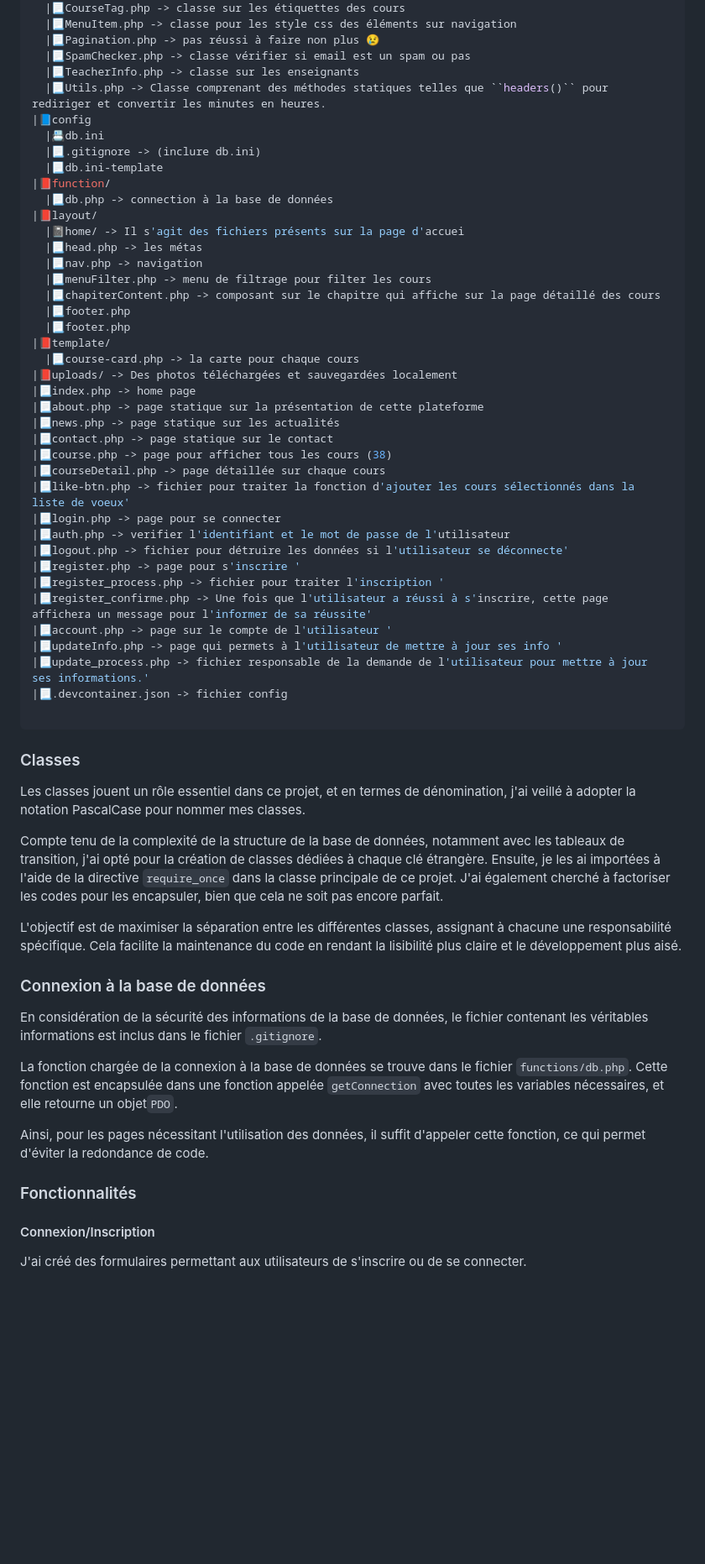
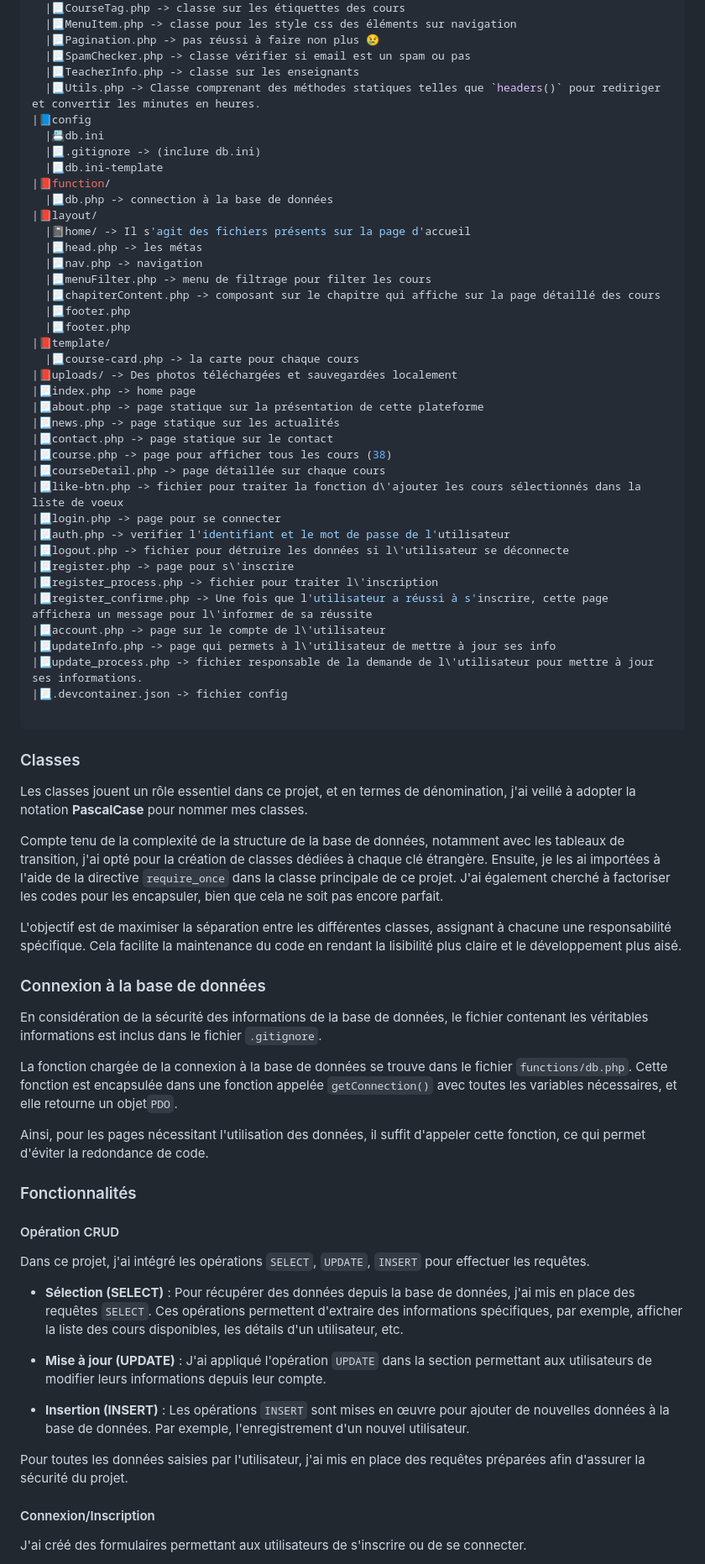
Before and after one commit to suzannelv/projet_php_hb, a Markdown page: README.md, the part around the change printed below. Shown: that part at 84% size. Drawn GitHub-style; blank space fills up the shorter version.

Commit message:
fin readme

````diff
--- a/README.md
+++ b/README.md
@@ -81,7 +83,7 @@ Dans ce projet, le travail le plus important a consisté à récupérer les donn
   |📃Pagination.php -> pas réussi à faire non plus 😢
   |📃SpamChecker.php -> classe vérifier si email est un spam ou pas
   |📃TeacherInfo.php -> classe sur les enseignants
-  |📃Utils.php -> Classe comprenant des méthodes statiques telles que ``headers()`` pour rediriger et convertir les minutes en heures.
+  |📃Utils.php -> Classe comprenant des méthodes statiques telles que `headers()` pour rediriger et convertir les minutes en heures.
 |📘config
   |📇db.ini
   |📃.gitignore -> (inclure db.ini)
@@ -89,7 +91,7 @@ Dans ce projet, le travail le plus important a consisté à récupérer les donn
 |📕function/
   |📃db.php -> connection à la base de données
 |📕layout/
-  |📓home/ -> Il s'agit des fichiers présents sur la page d'accuei
+  |📓home/ -> Il s'agit des fichiers présents sur la page d'accueil
   |📃head.php -> les métas
   |📃nav.php -> navigation
   |📃menuFilter.php -> menu de filtrage pour filter les cours
@@ -105,23 +107,23 @@ Dans ce projet, le travail le plus important a consisté à récupérer les donn
 |📃contact.php -> page statique sur le contact
 |📃course.php -> page pour afficher tous les cours (38)
 |📃courseDetail.php -> page détaillée sur chaque cours
-|📃like-btn.php -> fichier pour traiter la fonction d'ajouter les cours sélectionnés dans la liste de voeux'
+|📃like-btn.php -> fichier pour traiter la fonction d\'ajouter les cours sélectionnés dans la liste de voeux
 |📃login.php -> page pour se connecter
 |📃auth.php -> verifier l'identifiant et le mot de passe de l'utilisateur
-|📃logout.php -> fichier pour détruire les données si l'utilisateur se déconnecte'
-|📃register.php -> page pour s'inscrire '
-|📃register_process.php -> fichier pour traiter l'inscription '
-|📃register_confirme.php -> Une fois que l'utilisateur a réussi à s'inscrire, cette page affichera un message pour l'informer de sa réussite'
-|📃account.php -> page sur le compte de l'utilisateur '
-|📃updateInfo.php -> page qui permets à l'utilisateur de mettre à jour ses info '
-|📃update_process.php -> fichier responsable de la demande de l'utilisateur pour mettre à jour ses informations.'
+|📃logout.php -> fichier pour détruire les données si l\'utilisateur se déconnecte
+|📃register.php -> page pour s\'inscrire
+|📃register_process.php -> fichier pour traiter l\'inscription
+|📃register_confirme.php -> Une fois que l'utilisateur a réussi à s'inscrire, cette page affichera un message pour l\'informer de sa réussite
+|📃account.php -> page sur le compte de l\'utilisateur
+|📃updateInfo.php -> page qui permets à l\'utilisateur de mettre à jour ses info
+|📃update_process.php -> fichier responsable de la demande de l\'utilisateur pour mettre à jour ses informations.
 |📃.devcontainer.json -> fichier config
 
 ```
 
 ### Classes
 
-Les classes jouent un rôle essentiel dans ce projet, et en termes de dénomination, j'ai veillé à adopter la notation PascalCase pour nommer mes classes.
+Les classes jouent un rôle essentiel dans ce projet, et en termes de dénomination, j'ai veillé à adopter la notation **PascalCase** pour nommer mes classes.
 
 Compte tenu de la complexité de la structure de la base de données, notamment avec les tableaux de transition, j'ai opté pour la création de classes dédiées à chaque clé étrangère. Ensuite, je les ai importées à l'aide de la directive `require_once` dans la classe principale de ce projet. J'ai également cherché à factoriser les codes pour les encapsuler, bien que cela ne soit pas encore parfait.
 
@@ -131,11 +133,23 @@ L'objectif est de maximiser la séparation entre les différentes classes, assig
 
 En considération de la sécurité des informations de la base de données, le fichier contenant les véritables informations est inclus dans le fichier `.gitignore`.
 
-La fonction chargée de la connexion à la base de données se trouve dans le fichier `functions/db.php`. Cette fonction est encapsulée dans une fonction appelée `getConnection` avec toutes les variables nécessaires, et elle retourne un objet`PDO`.
+La fonction chargée de la connexion à la base de données se trouve dans le fichier `functions/db.php`. Cette fonction est encapsulée dans une fonction appelée `getConnection()` avec toutes les variables nécessaires, et elle retourne un objet`PDO`.
 
 Ainsi, pour les pages nécessitant l'utilisation des données, il suffit d'appeler cette fonction, ce qui permet d'éviter la redondance de code.
 
 ### Fonctionnalités
+
+#### Opération CRUD
+
+Dans ce projet, j'ai intégré les opérations `SELECT`, `UPDATE`, `INSERT` pour effectuer les requêtes.
+
+-   **Sélection (SELECT)** : Pour récupérer des données depuis la base de données, j'ai mis en place des requêtes `SELECT`. Ces opérations permettent d'extraire des informations spécifiques, par exemple, afficher la liste des cours disponibles, les détails d'un utilisateur, etc.
+
+-   **Mise à jour (UPDATE)** : J'ai appliqué l'opération `UPDATE` dans la section permettant aux utilisateurs de modifier leurs informations depuis leur compte.
+
+-   **Insertion (INSERT)** : Les opérations `INSERT` sont mises en œuvre pour ajouter de nouvelles données à la base de données. Par exemple, l'enregistrement d'un nouvel utilisateur.
+
+Pour toutes les données saisies par l'utilisateur, j'ai mis en place des requêtes préparées afin d'assurer la sécurité du projet.
 
 #### Connexion/Inscription
 
````
Also changed, not shown: other parts of README.md (+65 -13 lines).
